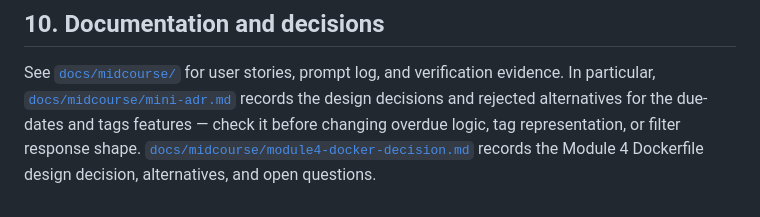
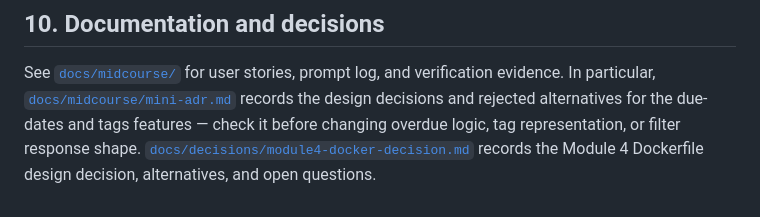
Before and after one commit to eliechalhoub/ai-task-tracker, a Markdown page: README.md, the part around the change. GitHub-like rendering.

Commit message:
Move Module 4 decision doc to docs/decisions
Relocate module4-docker-decision.md out of docs/midcourse/ (mid-course
project docs) into its own docs/decisions/ directory, and update the
README link to match.

Co-Authored-By: Claude Sonnet 5 <noreply@anthropic.com>
Claude-Session: https://claude.ai/code/session_01WBKR3kbSVbuXFqrD28SF9z

```diff
--- a/README.md
+++ b/README.md
@@ -245,6 +245,6 @@ verification evidence. In particular,
 decisions and rejected alternatives for the due-dates and tags features —
 check it before changing overdue logic, tag representation, or filter
 response shape.
-[`docs/midcourse/module4-docker-decision.md`](docs/midcourse/module4-docker-decision.md)
+[`docs/decisions/module4-docker-decision.md`](docs/decisions/module4-docker-decision.md)
 records the Module 4 Dockerfile design decision, alternatives, and open
 questions.
```
Also changed, not shown: docs/decisions/module4-docker-decision.md (renamed from docs/midcourse/module4-docker-decision.md).
